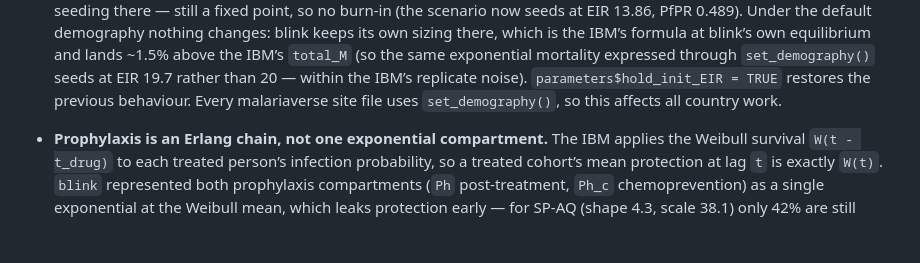
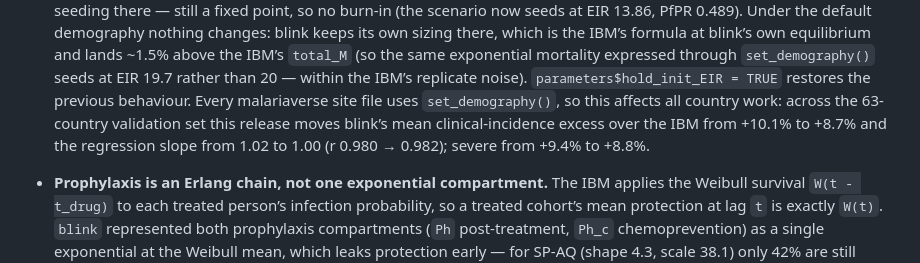
Before and after one commit to pwinskill/fleet, a Markdown page: news/index.md, the part around the change. Rendered like a GitHub page; blank space fills up the shorter version.

```diff
--- a/news/index.md
+++ b/news/index.md
@@ -24,7 +24,11 @@
   `set_demography()` seeds at EIR 19.7 rather than 20 — within the IBM’s
   replicate noise). `parameters$hold_init_EIR = TRUE` restores the
   previous behaviour. Every malariaverse site file uses
-  `set_demography()`, so this affects all country work.
+  `set_demography()`, so this affects all country work: across the
+  63-country validation set this release moves blink’s mean
+  clinical-incidence excess over the IBM from +10.1% to +8.7% and the
+  regression slope from 1.02 to 1.00 (r 0.980 → 0.982); severe from
+  +9.4% to +8.8%.
 
 - **Prophylaxis is an Erlang chain, not one exponential compartment.**
   The IBM applies the Weibull survival `W(t - t_drug)` to each treated
```
Also changed, not shown: articles/comparison.md (+15 -9 lines), index.md (+2 -2 lines), articles/cmp_core_sites.png, reference/figures/cmp_core_sites.png, 6 other files.
